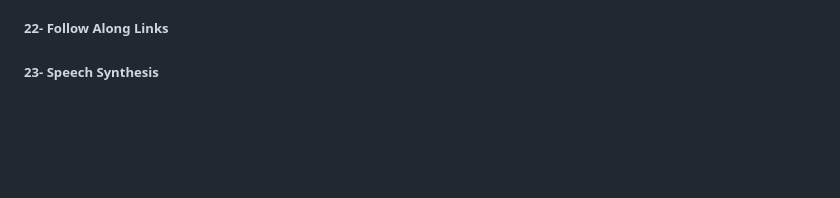
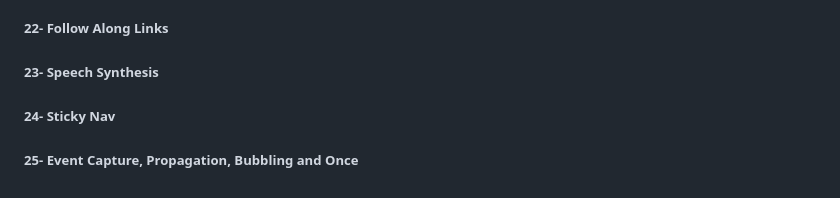
Before and after one commit to HilalKocak/Vanilla-JavaScript-Projects, a Markdown page: README.md, the part around the change. Drawn GitHub-style; blank space fills up the shorter version.

```diff
--- a/README.md
+++ b/README.md
@@ -31,3 +31,5 @@
 ##### 21- Geolocation
 ##### 22- Follow Along Links
 ##### 23- Speech Synthesis
+##### 24- Sticky Nav
+##### 25- Event Capture, Propagation, Bubbling and Once
```
Also changed, not shown: 24-Sticky Nav/README.md (renamed from 24- Sticky Nav/README.md, +1 -1 lines), 24-Sticky Nav/img/preview2.png (renamed from 24- Sticky Nav/img/preview2.png), 6 other files.
